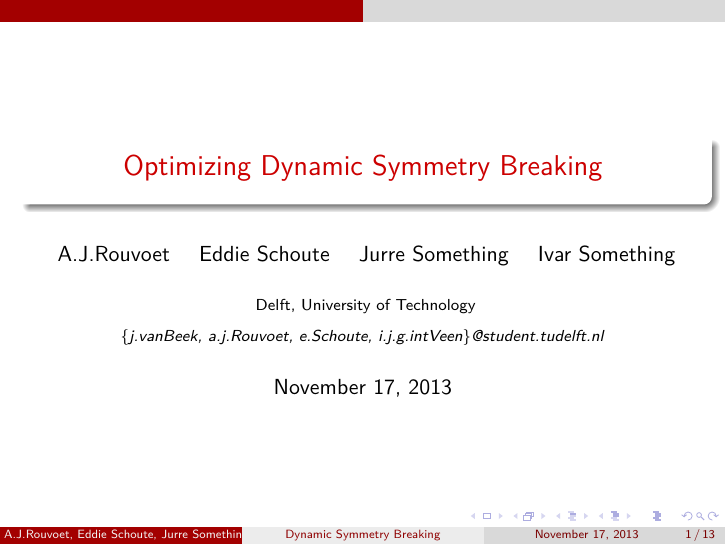
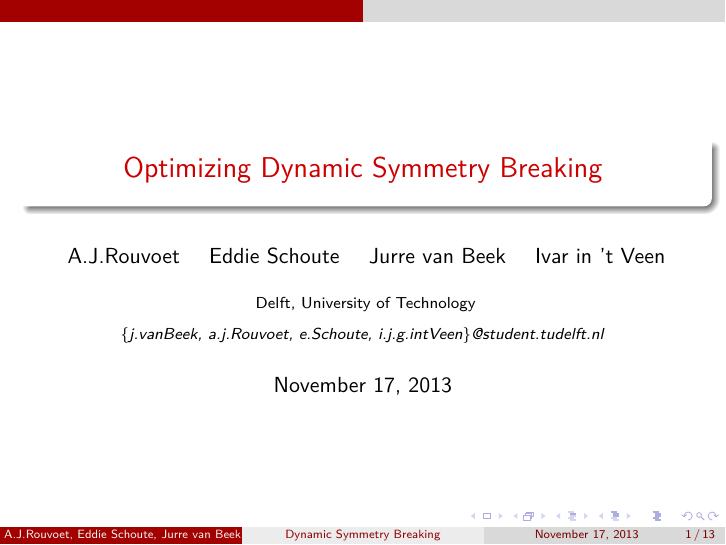
Before and after one commit to ajrouvoet/symmetry, LaTeX slides (paper/midterm/presentation.tex): page 1 of 19. Compiled offline with pdfLaTeX.

Commit message:
Added last names for me and Ivar to the presentation

```diff
--- a/paper/midterm/presentation.tex
+++ b/paper/midterm/presentation.tex
@@ -24,8 +24,8 @@
 \author{
 	A.J.Rouvoet \and
 	Eddie Schoute \and
-	Jurre Something \and
-	Ivar Something
+	Jurre van Beek \and
+	Ivar in 't Veen
 }
 \institute[TU Delft]
 {
```
